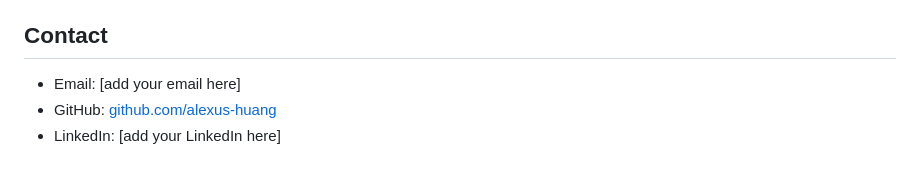
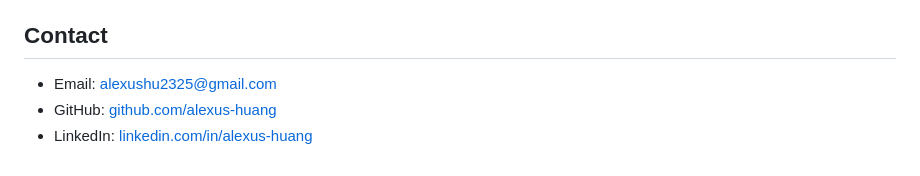
Before and after one commit to alexus-Huang/my-portfolio, a Markdown page: README.md, the part around the change. Rendered like a GitHub page.

```diff
--- a/README.md
+++ b/README.md
@@ -138,6 +138,6 @@ Deployed via **GitHub Pages** from the `main` branch.
 
 ## Contact
 
-- Email: [add your email here]
+- Email: [alexushu2325@gmail.com](mailto:alexushu2325@gmail.com)
 - GitHub: [github.com/alexus-huang](https://github.com/alexus-huang)
-- LinkedIn: [add your LinkedIn here]
+- LinkedIn: [linkedin.com/in/alexus-huang](https://www.linkedin.com/in/alexus-huang/)
```
